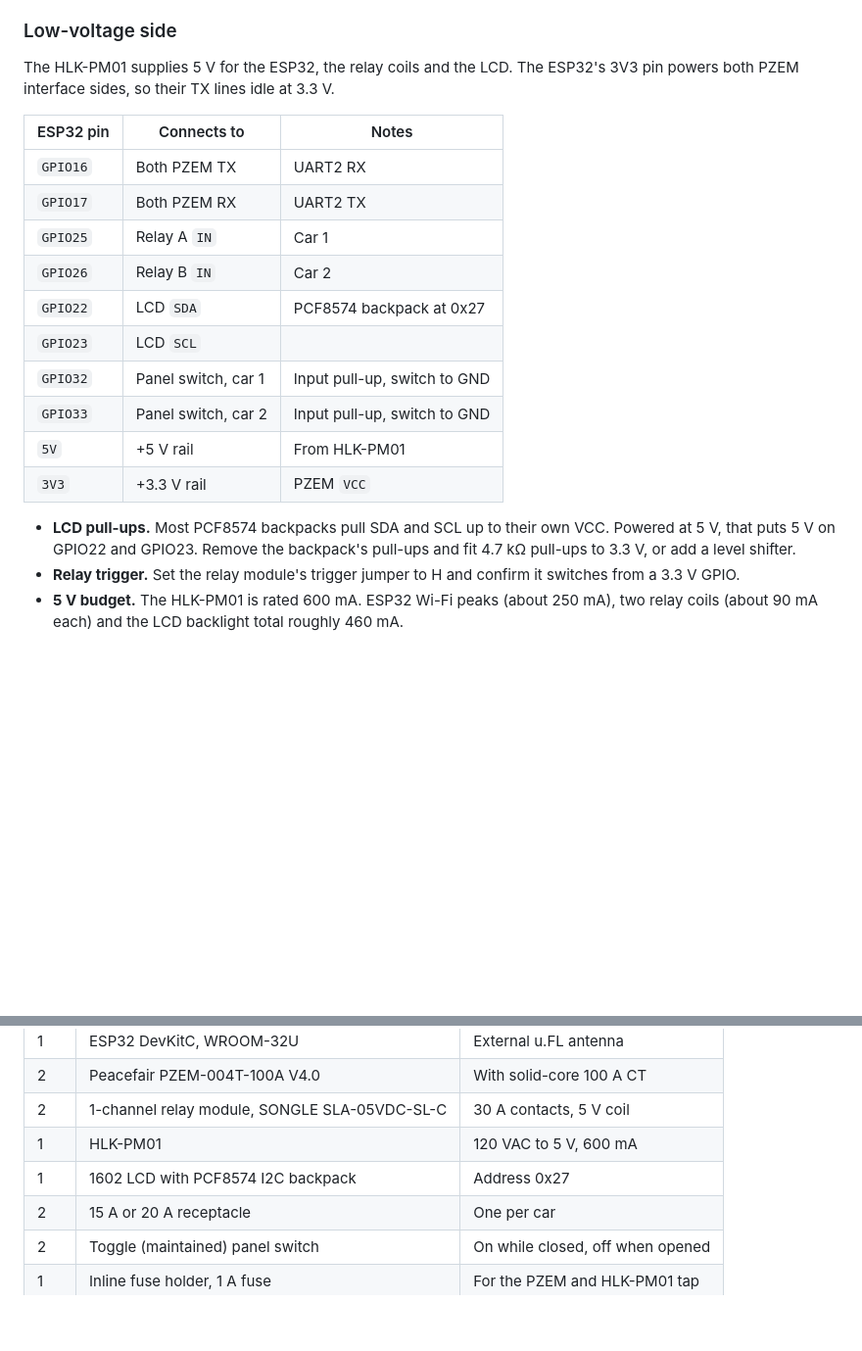
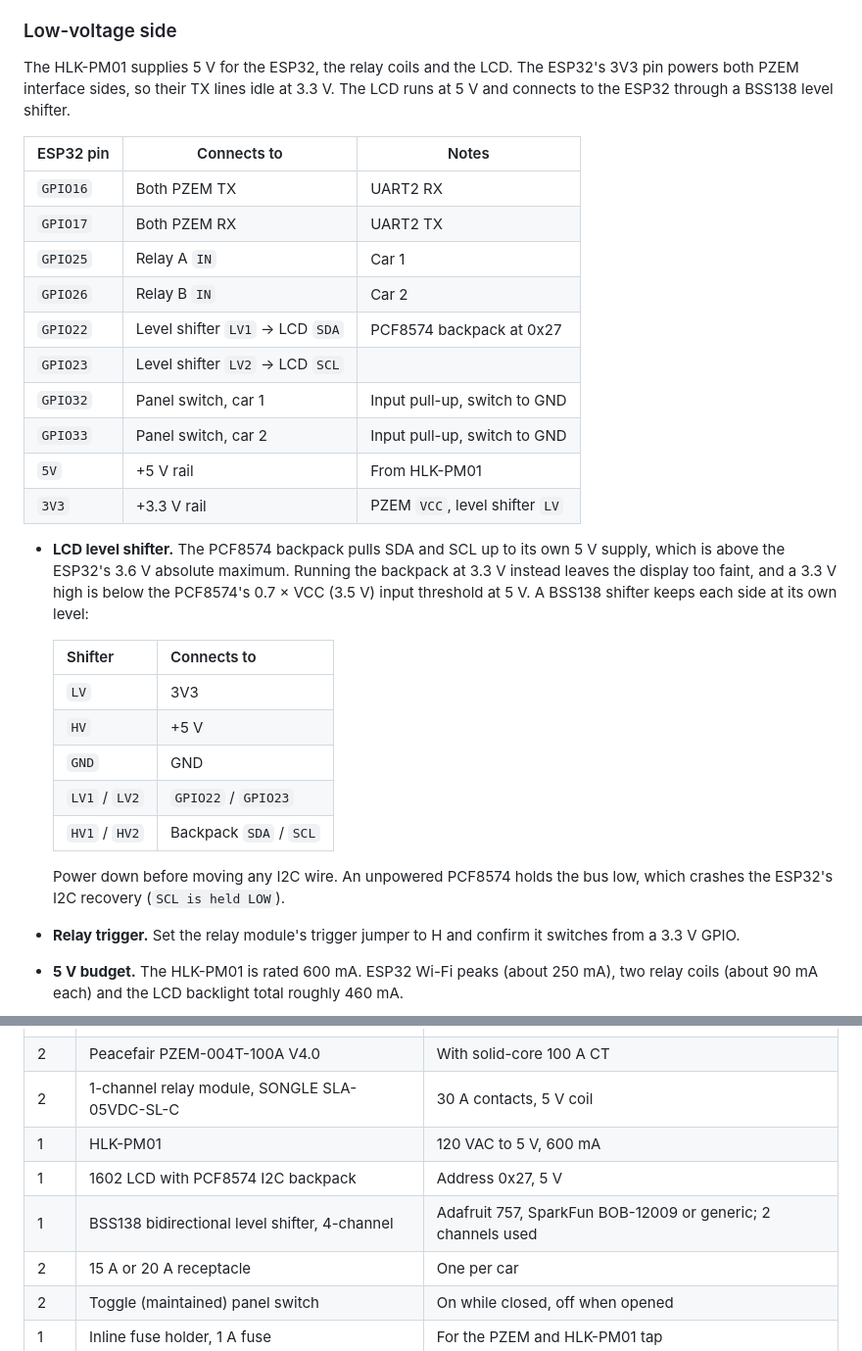
Before and after one commit to ryron01/DualEVChargerController, a Markdown page: README.md, 2 parts joined by grey strips. Shown at 98% size. GitHub-like rendering; blank space fills up the shorter version.

```diff
--- a/README.md
+++ b/README.md
@@ -40,7 +40,7 @@ An interactive version with the pre-power checklist and pin map is in [`docs/ben
 
 ### Low-voltage side
 
-The HLK-PM01 supplies 5 V for the ESP32, the relay coils and the LCD. The ESP32's 3V3 pin powers both PZEM interface sides, so their TX lines idle at 3.3 V.
+The HLK-PM01 supplies 5 V for the ESP32, the relay coils and the LCD. The ESP32's 3V3 pin powers both PZEM interface sides, so their TX lines idle at 3.3 V. The LCD runs at 5 V and connects to the ESP32 through a BSS138 level shifter.
 
 | ESP32 pin | Connects to | Notes |
 | --- | --- | --- |
@@ -48,14 +48,24 @@ The HLK-PM01 supplies 5 V for the ESP32, the relay coils and the LCD. The ESP32'
 | `GPIO17` | Both PZEM RX | UART2 TX |
 | `GPIO25` | Relay A `IN` | Car 1 |
 | `GPIO26` | Relay B `IN` | Car 2 |
-| `GPIO22` | LCD `SDA` | PCF8574 backpack at 0x27 |
-| `GPIO23` | LCD `SCL` | |
+| `GPIO22` | Level shifter `LV1` → LCD `SDA` | PCF8574 backpack at 0x27 |
+| `GPIO23` | Level shifter `LV2` → LCD `SCL` | |
 | `GPIO32` | Panel switch, car 1 | Input pull-up, switch to GND |
 | `GPIO33` | Panel switch, car 2 | Input pull-up, switch to GND |
 | `5V` | +5 V rail | From HLK-PM01 |
-| `3V3` | +3.3 V rail | PZEM `VCC` |
+| `3V3` | +3.3 V rail | PZEM `VCC`, level shifter `LV` |
 
-- **LCD pull-ups.** Most PCF8574 backpacks pull SDA and SCL up to their own VCC. Powered at 5 V, that puts 5 V on GPIO22 and GPIO23. Remove the backpack's pull-ups and fit 4.7 kΩ pull-ups to 3.3 V, or add a level shifter.
+- **LCD level shifter.** The PCF8574 backpack pulls SDA and SCL up to its own 5 V supply, which is above the ESP32's 3.6 V absolute maximum. Running the backpack at 3.3 V instead leaves the display too faint, and a 3.3 V high is below the PCF8574's 0.7 × VCC (3.5 V) input threshold at 5 V. A BSS138 shifter keeps each side at its own level:
+
+  | Shifter | Connects to |
+  | --- | --- |
+  | `LV` | 3V3 |
+  | `HV` | +5 V |
+  | `GND` | GND |
+  | `LV1` / `LV2` | `GPIO22` / `GPIO23` |
+  | `HV1` / `HV2` | Backpack `SDA` / `SCL` |
+
+  Power down before moving any I2C wire. An unpowered PCF8574 holds the bus low, which crashes the ESP32's I2C recovery (`SCL is held LOW`).
 - **Relay trigger.** Set the relay module's trigger jumper to H and confirm it switches from a 3.3 V GPIO.
 - **5 V budget.** The HLK-PM01 is rated 600 mA. ESP32 Wi-Fi peaks (about 250 mA), two relay coils (about 90 mA each) and the LCD backlight total roughly 460 mA.
 
@@ -76,7 +86,8 @@ Whether the two TX lines can be tied directly depends on how the PZEM drives TX:
 | 2 | Peacefair PZEM-004T-100A V4.0 | With solid-core 100 A CT |
 | 2 | 1-channel relay module, SONGLE SLA-05VDC-SL-C | 30 A contacts, 5 V coil |
 | 1 | HLK-PM01 | 120 VAC to 5 V, 600 mA |
-| 1 | 1602 LCD with PCF8574 I2C backpack | Address 0x27 |
+| 1 | 1602 LCD with PCF8574 I2C backpack | Address 0x27, 5 V |
+| 1 | BSS138 bidirectional level shifter, 4-channel | Adafruit 757, SparkFun BOB-12009 or generic; 2 channels used |
 | 2 | 15 A or 20 A receptacle | One per car |
 | 2 | Toggle (maintained) panel switch | On while closed, off when opened |
 | 1 | Inline fuse holder, 1 A fuse | For the PZEM and HLK-PM01 tap |
```
Also changed, not shown: docs/bench-wiring.png, 4 other files.
